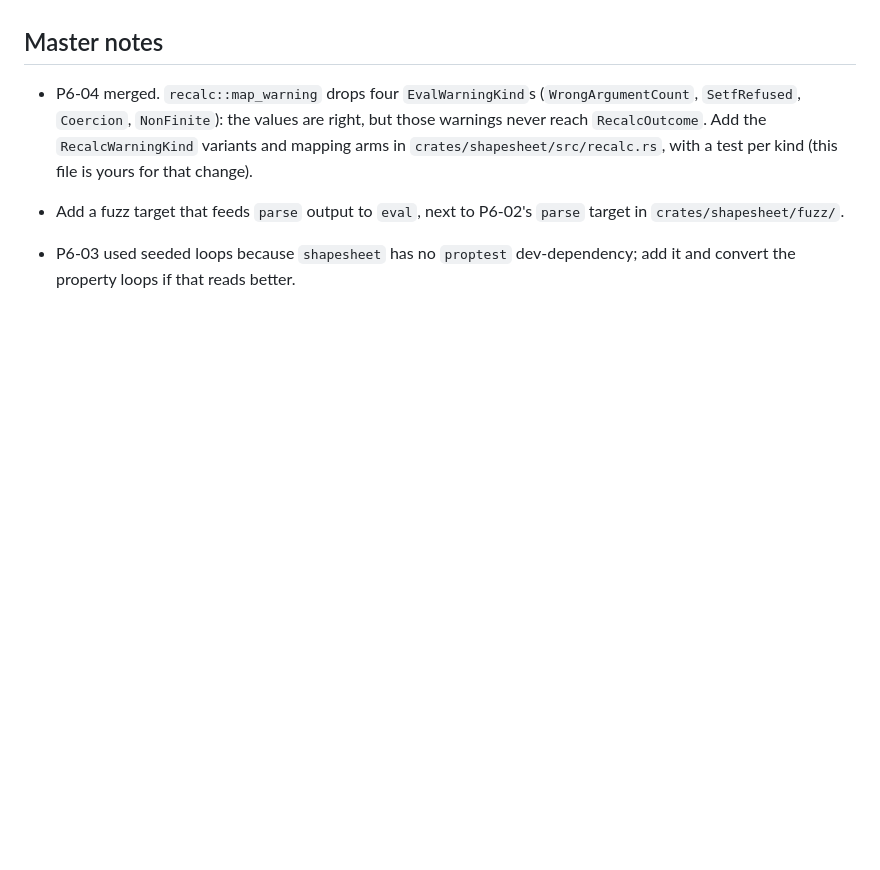
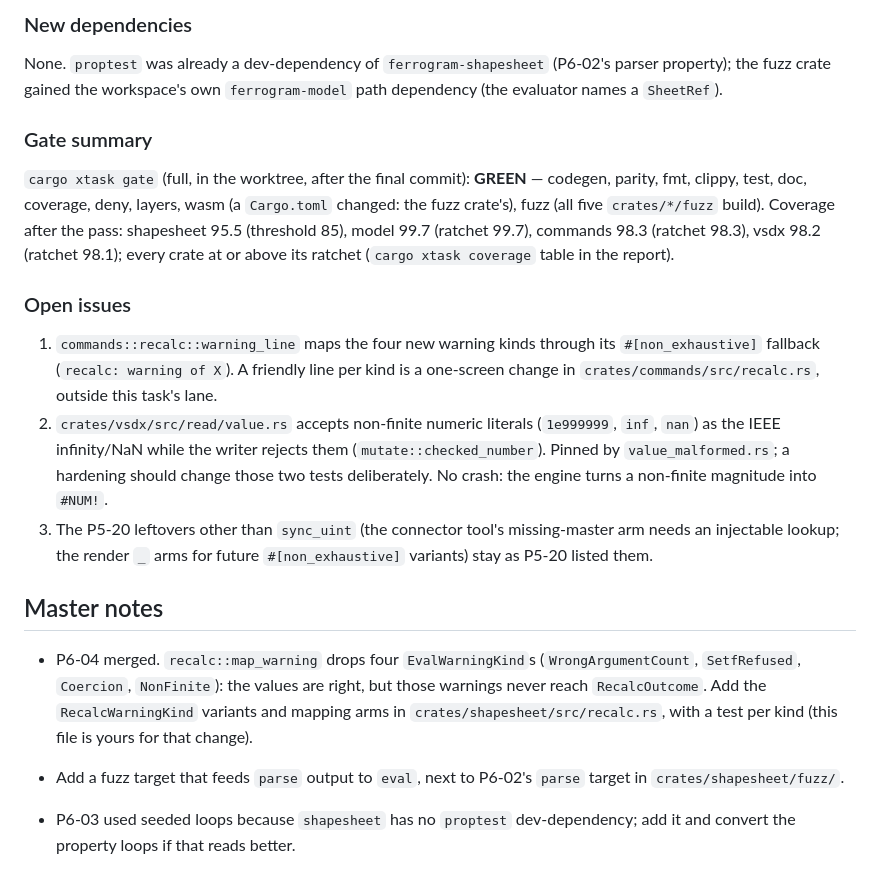
Before and after one commit to aprajnaparamita/ferrogram, a Markdown page: docs/tasks/P6-11.md, the part around one of its changes. Rendered like a GitHub page; blank space fills up the shorter version.

Commit message:
docs(tasks): fill in the P6-11 result
Task: P6-11

```diff
--- a/docs/tasks/P6-11.md
+++ b/docs/tasks/P6-11.md
@@ -68,3 +117,34 @@ _Filled in by the worker at hand-off: what changed, deviations, new dependencies
+### New dependencies
+
+None. `proptest` was already a dev-dependency of `ferrogram-shapesheet`
+(P6-02's parser property); the fuzz crate gained the workspace's own
+`ferrogram-model` path dependency (the evaluator names a `SheetRef`).
+
+### Gate summary
+
+`cargo xtask gate` (full, in the worktree, after the final commit):
+**GREEN** — codegen, parity, fmt, clippy, test, doc, coverage, deny,
+layers, wasm (a `Cargo.toml` changed: the fuzz crate's), fuzz (all five
+`crates/*/fuzz` build). Coverage after the pass: shapesheet 95.5
+(threshold 85), model 99.7 (ratchet 99.7), commands 98.3 (ratchet
+98.3), vsdx 98.2 (ratchet 98.1); every crate at or above its ratchet
+(`cargo xtask coverage` table in the report).
+
+### Open issues
+
+1. `commands::recalc::warning_line` maps the four new warning kinds
+   through its `#[non_exhaustive]` fallback (`recalc: warning of X`).
+   A friendly line per kind is a one-screen change in
+   `crates/commands/src/recalc.rs`, outside this task's lane.
+2. `crates/vsdx/src/read/value.rs` accepts non-finite numeric literals
+   (`1e999999`, `inf`, `nan`) as the IEEE infinity/NaN while the writer
+   rejects them (`mutate::checked_number`). Pinned by
+   `value_malformed.rs`; a hardening should change those two tests
+   deliberately. No crash: the engine turns a non-finite magnitude into
+   `#NUM!`.
+3. The P5-20 leftovers other than `sync_uint` (the connector tool's
+   missing-master arm needs an injectable lookup; the render `_` arms
+   for future `#[non_exhaustive]` variants) stay as P5-20 listed them.
 
 ## Master notes
 
```
Also changed, not shown: other parts of docs/tasks/P6-11.md (+50 -1 lines).
